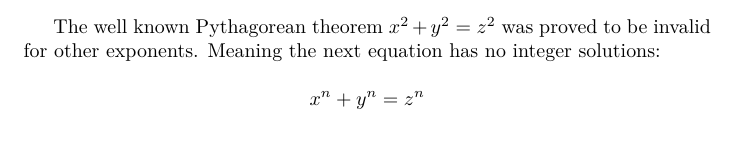
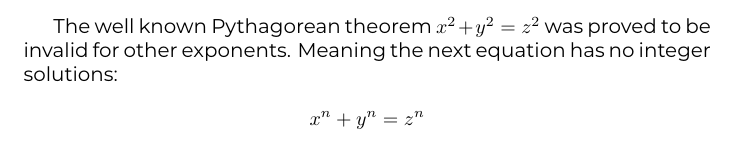
Before and after one commit to yungshun317/luatex-math-typesetting, a LaTeX document (math-typesetting.tex): part of the page, cut so that both start at the same text. Compiled offline with XeLaTeX; a missing font is replaced by an installed copy or a similar font.

Commit message:
[FEAT] Use the `fontspec` package for using custom fonts

```diff
--- a/math-typesetting.tex
+++ b/math-typesetting.tex
@@ -1,4 +1,13 @@
 \documentclass{article}
+\usepackage{fontspec}
+\setmainfont{Montserrat}[
+Path = \string./fonts/Montserrat/static/,
+Extension = .ttf,
+UprightFont = *-regular,
+ItalicFont = *-Italic,
+BoldFont = *-Bold,
+BoldItalicFont = *-BoldItalic
+]
 \begin{document}
 
 The well known Pythagorean theorem \(x^2 + y^2 = z^2\) was
```
Also changed, not shown: math-typesetting.pdf, 2 other files.
